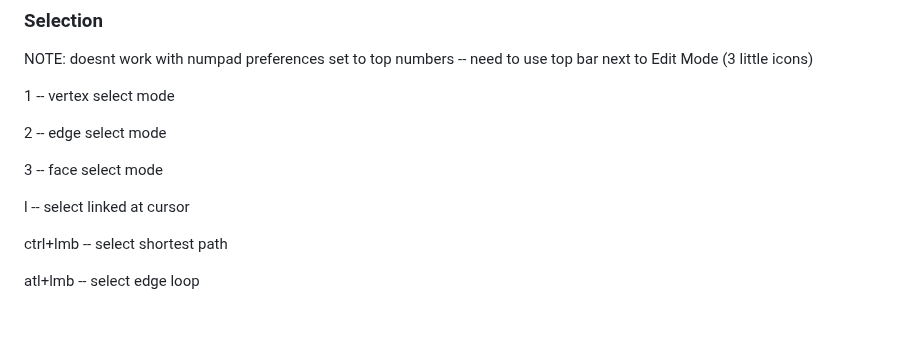
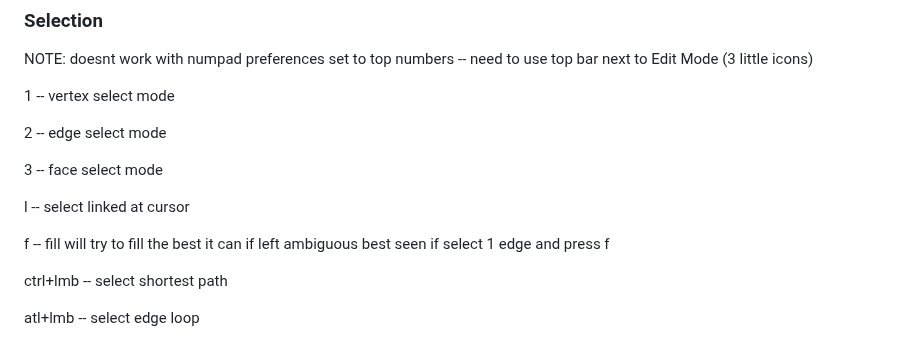
Before and after one commit to MajorZiploc/tooling_notes, a Markdown page: blender/notes.md, the part around the change. Rendered like a GitHub page; blank space fills up the shorter version.

Commit message:
^blender

```diff
--- a/blender/notes.md
+++ b/blender/notes.md
@@ -179,6 +179,10 @@ NOTE: doesnt work with numpad preferences set to top numbers -- need to use top
   3 -- face select mode
 
 l -- select linked at cursor
+
+f -- fill
+  will try to fill the best it can if left ambiguous
+    best seen if select 1 edge and press f
 
 ctrl+lmb -- select shortest path
 
```
